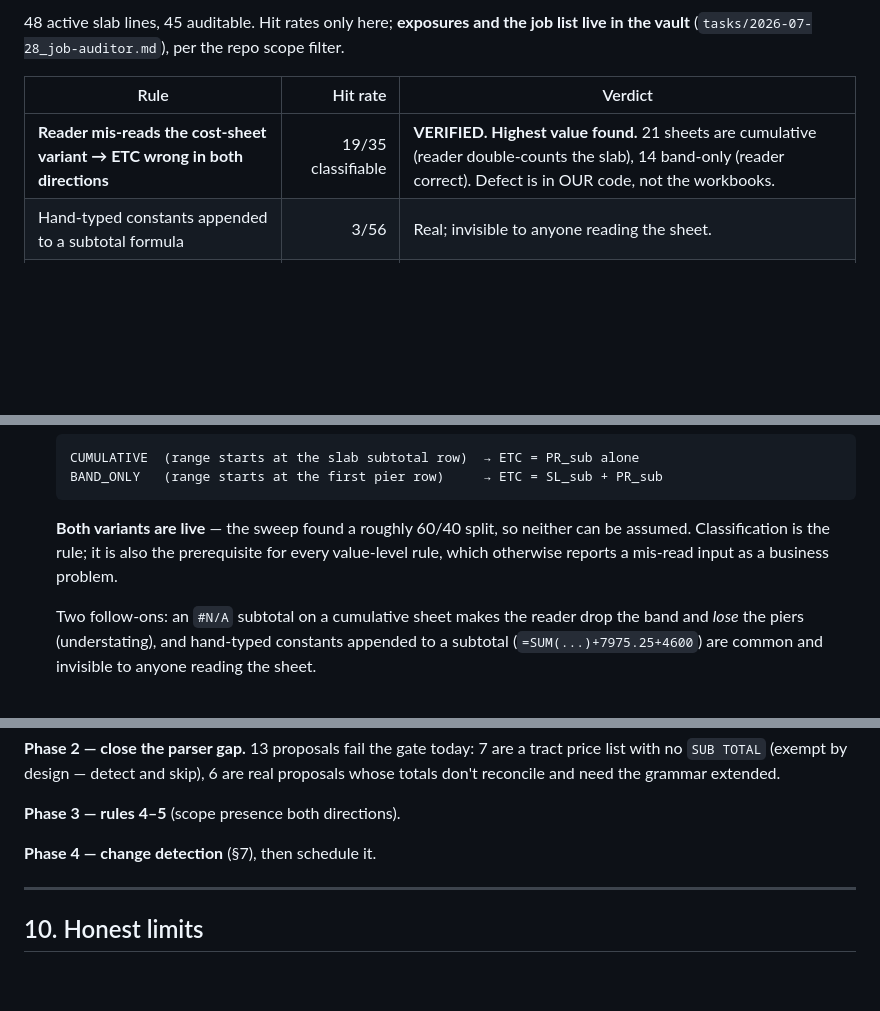
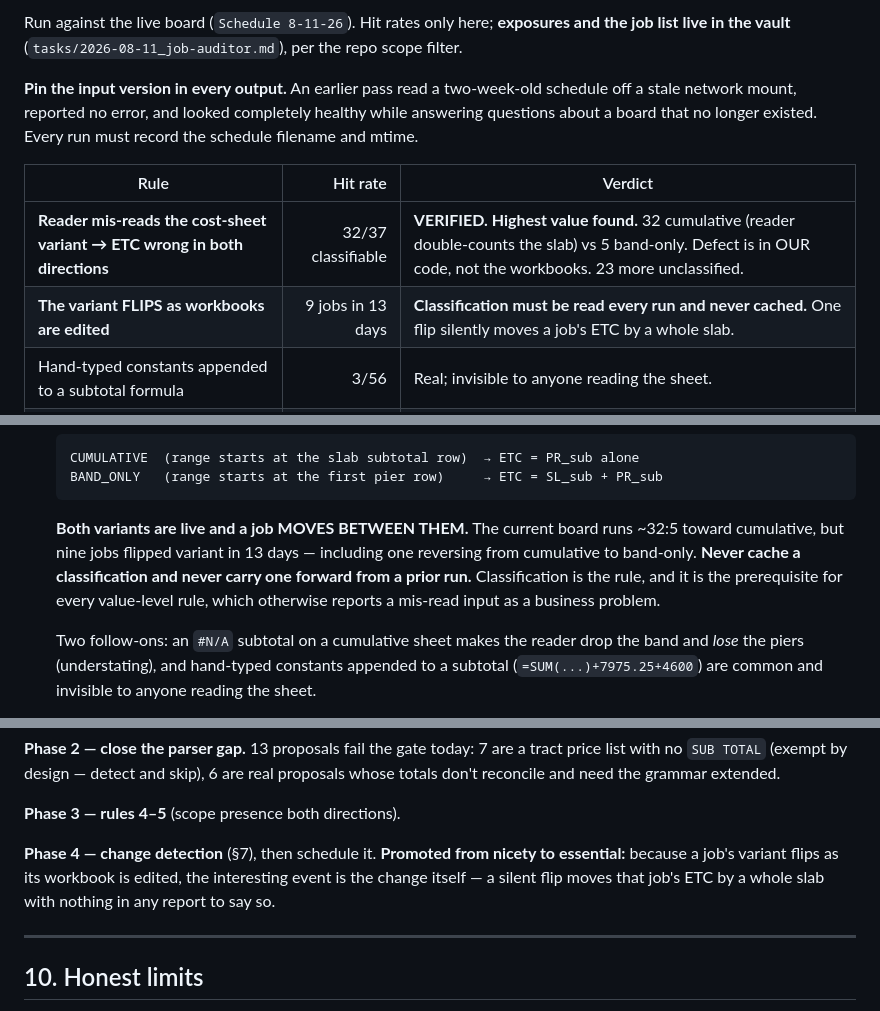
Before and after one commit to Ecarlo-Proficient/Claude-Report, a Markdown page: job-auditor/SPEC.md, 3 parts joined by grey strips. Rendered like a GitHub page; blank space fills up the shorter version.

```diff
--- a/job-auditor/SPEC.md
+++ b/job-auditor/SPEC.md
@@ -43,10 +43,15 @@ vs takeoff). Costs-to-date belong to the existing WIP tools.
 
-48 active slab lines, 45 auditable. Hit rates only here; **exposures and the job list live in
-the vault** (`tasks/2026-07-28_job-auditor.md`), per the repo scope filter.
+Run against the live board (`Schedule 8-11-26`). Hit rates only here; **exposures and the job
+list live in the vault** (`tasks/2026-08-11_job-auditor.md`), per the repo scope filter.
+
+**Pin the input version in every output.** An earlier pass read a two-week-old schedule off a
+stale network mount, reported no error, and looked completely healthy while answering questions
+about a board that no longer existed. Every run must record the schedule filename and mtime.
 
 | Rule | Hit rate | Verdict |
 |---|---:|---|
-| **Reader mis-reads the cost-sheet variant → ETC wrong in both directions** | 19/35 classifiable | **VERIFIED. Highest value found.** 21 sheets are cumulative (reader double-counts the slab), 14 band-only (reader correct). Defect is in OUR code, not the workbooks. |
+| **Reader mis-reads the cost-sheet variant → ETC wrong in both directions** | 32/37 classifiable | **VERIFIED. Highest value found.** 32 cumulative (reader double-counts the slab) vs 5 band-only. Defect is in OUR code, not the workbooks. 23 more unclassified. |
+| **The variant FLIPS as workbooks are edited** | 9 jobs in 13 days | **Classification must be read every run and never cached.** One flip silently moves a job's ETC by a whole slab. |
 | Hand-typed constants appended to a subtotal formula | 3/56 | Real; invisible to anyone reading the sheet. |
 | Sold pier line vs PR cost band — cost exceeds revenue | 2/14 reconciled | **Was an artifact of the formula bug above**, not a margin problem. Rule 2 must run after rule 1. |
 | **Cost band with no sold line — REAL cost, misfiled onto the Piers sheet** | 4/45 | **Verified: site lines (tie wire / scrape lot / reset forms) feed `PR3`/`PR6`.** Reattribute; never drop. |
@@ -112,9 +117,11 @@ Ordered by measured value:
        CUMULATIVE  (range starts at the slab subtotal row)  → ETC = PR_sub alone
        BAND_ONLY   (range starts at the first pier row)     → ETC = SL_sub + PR_sub
 
-   **Both variants are live** — the sweep found a roughly 60/40 split, so neither can be
-   assumed. Classification is the rule; it is also the prerequisite for every value-level rule,
-   which otherwise reports a mis-read input as a business problem.
+   **Both variants are live and a job MOVES BETWEEN THEM.** The current board runs ~32:5 toward
+   cumulative, but nine jobs flipped variant in 13 days — including one reversing from cumulative
+   to band-only. **Never cache a classification and never carry one forward from a prior run.**
+   Classification is the rule, and it is the prerequisite for every value-level rule, which
+   otherwise reports a mis-read input as a business problem.
 
    Two follow-ons: an `#N/A` subtotal on a cumulative sheet makes the reader drop the band and
    *lose* the piers (understating), and hand-typed constants appended to a subtotal
@@ -230,7 +237,9 @@ don't reconcile and need the grammar extended.
 
 **Phase 3 — rules 4–5** (scope presence both directions).
 
-**Phase 4 — change detection** (§7), then schedule it.
+**Phase 4 — change detection** (§7), then schedule it. **Promoted from nicety to essential:**
+because a job's variant flips as its workbook is edited, the interesting event is the change
+itself — a silent flip moves that job's ETC by a whole slab with nothing in any report to say so.
 
 ---
 
```
Also changed, not shown: other parts of job-auditor/SPEC.md (+1 -1 lines), job-auditor/STATUS.md (+15 -7 lines).
